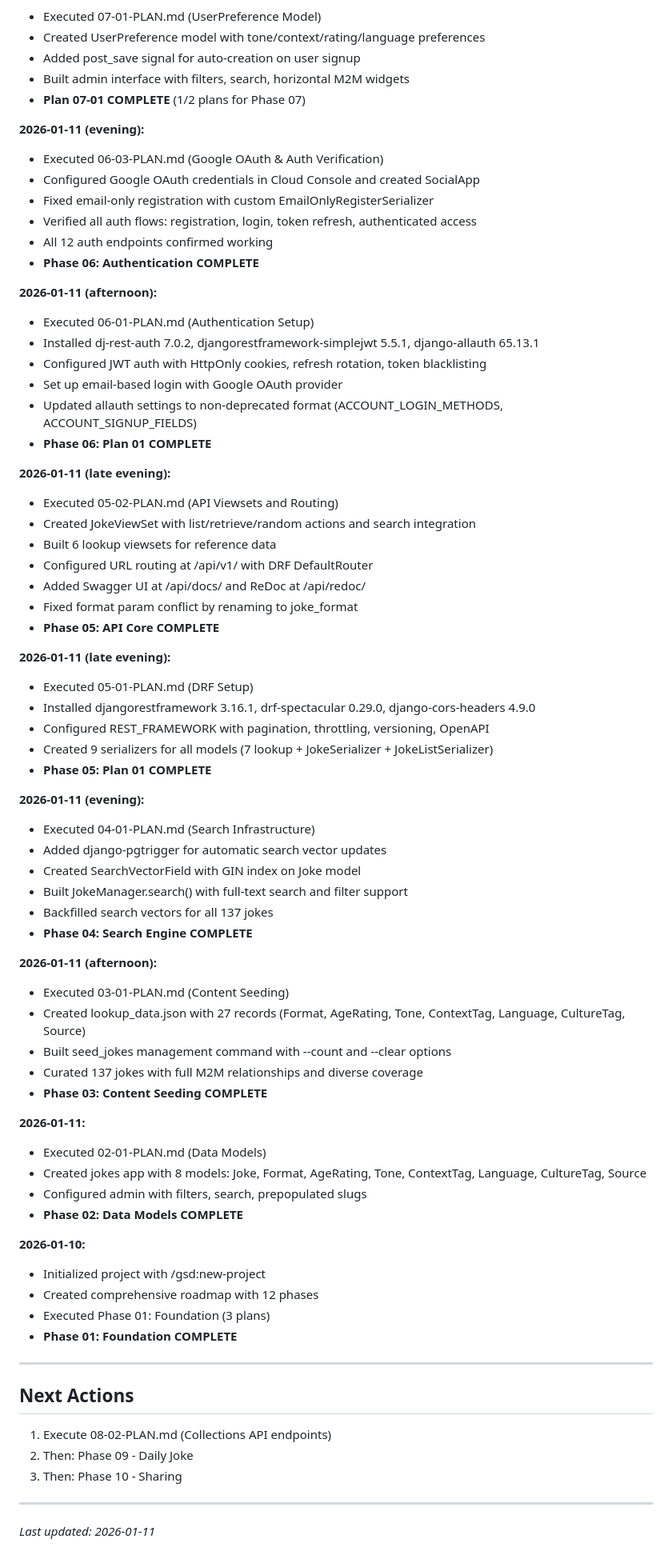
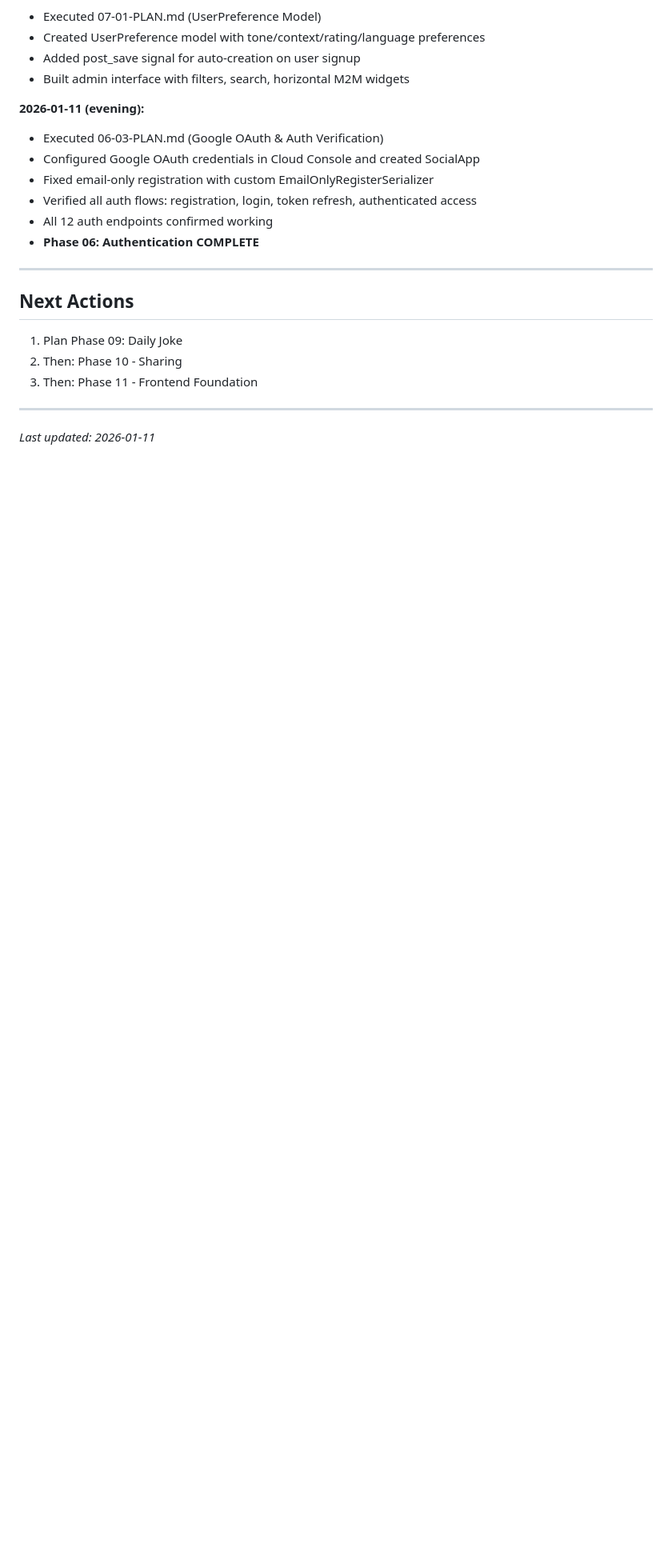
Before and after one commit to Nard248/JokesForBackEnd, a Markdown page: .planning/STATE.md, the part around one of its changes. Shown at 80% size. Rendered like a GitHub page; blank space fills up the shorter version.

Commit message:
docs(08-02): add frontmatter and update project state
- Enhanced SUMMARY.md with full frontmatter for dependency graph
- Updated STATE.md: Phase 08 Collections COMPLETE
- Updated ROADMAP.md: Phase 08 status Complete (2/2)

```diff
--- a/.planning/STATE.md
+++ b/.planning/STATE.md
@@ -120,7 +122,6 @@ None tracked yet.
 - Created UserPreference model with tone/context/rating/language preferences
 - Added post_save signal for auto-creation on user signup
 - Built admin interface with filters, search, horizontal M2M widgets
-- **Plan 07-01 COMPLETE** (1/2 plans for Phase 07)
 
 **2026-01-11 (evening):**
 - Executed 06-03-PLAN.md (Google OAuth & Auth Verification)
@@ -130,64 +131,13 @@ None tracked yet.
 - All 12 auth endpoints confirmed working
 - **Phase 06: Authentication COMPLETE**
 
-**2026-01-11 (afternoon):**
-- Executed 06-01-PLAN.md (Authentication Setup)
-- Installed dj-rest-auth 7.0.2, djangorestframework-simplejwt 5.5.1, django-allauth 65.13.1
-- Configured JWT auth with HttpOnly cookies, refresh rotation, token blacklisting
-- Set up email-based login with Google OAuth provider
-- Updated allauth settings to non-deprecated format (ACCOUNT_LOGIN_METHODS, ACCOUNT_SIGNUP_FIELDS)
-- **Phase 06: Plan 01 COMPLETE**
-
-**2026-01-11 (late evening):**
-- Executed 05-02-PLAN.md (API Viewsets and Routing)
-- Created JokeViewSet with list/retrieve/random actions and search integration
-- Built 6 lookup viewsets for reference data
-- Configured URL routing at /api/v1/ with DRF DefaultRouter
-- Added Swagger UI at /api/docs/ and ReDoc at /api/redoc/
-- Fixed format param conflict by renaming to joke_format
-- **Phase 05: API Core COMPLETE**
-
-**2026-01-11 (late evening):**
-- Executed 05-01-PLAN.md (DRF Setup)
-- Installed djangorestframework 3.16.1, drf-spectacular 0.29.0, django-cors-headers 4.9.0
-- Configured REST_FRAMEWORK with pagination, throttling, versioning, OpenAPI
-- Created 9 serializers for all models (7 lookup + JokeSerializer + JokeListSerializer)
-- **Phase 05: Plan 01 COMPLETE**
-
-**2026-01-11 (evening):**
-- Executed 04-01-PLAN.md (Search Infrastructure)
-- Added django-pgtrigger for automatic search vector updates
-- Created SearchVectorField with GIN index on Joke model
-- Built JokeManager.search() with full-text search and filter support
-- Backfilled search vectors for all 137 jokes
-- **Phase 04: Search Engine COMPLETE**
-
-**2026-01-11 (afternoon):**
-- Executed 03-01-PLAN.md (Content Seeding)
-- Created lookup_data.json with 27 records (Format, AgeRating, Tone, ContextTag, Language, CultureTag, Source)
-- Built seed_jokes management command with --count and --clear options
-- Curated 137 jokes with full M2M relationships and diverse coverage
-- **Phase 03: Content Seeding COMPLETE**
-
-**2026-01-11:**
-- Executed 02-01-PLAN.md (Data Models)
-- Created jokes app with 8 models: Joke, Format, AgeRating, Tone, ContextTag, Language, CultureTag, Source
-- Configured admin with filters, search, prepopulated slugs
-- **Phase 02: Data Models COMPLETE**
-
-**2026-01-10:**
-- Initialized project with /gsd:new-project
-- Created comprehensive roadmap with 12 phases
-- Executed Phase 01: Foundation (3 plans)
-- **Phase 01: Foundation COMPLETE**
-
 ---
 
 ## Next Actions
 
-1. Execute 08-02-PLAN.md (Collections API endpoints)
-2. Then: Phase 09 - Daily Joke
-3. Then: Phase 10 - Sharing
+1. Plan Phase 09: Daily Joke
+2. Then: Phase 10 - Sharing
+3. Then: Phase 11 - Frontend Foundation
 
 ---
 
```
Also changed, not shown: other parts of .planning/STATE.md (+18 -16 lines), .planning/ROADMAP.md (+1 -1 lines), 1 other file.
